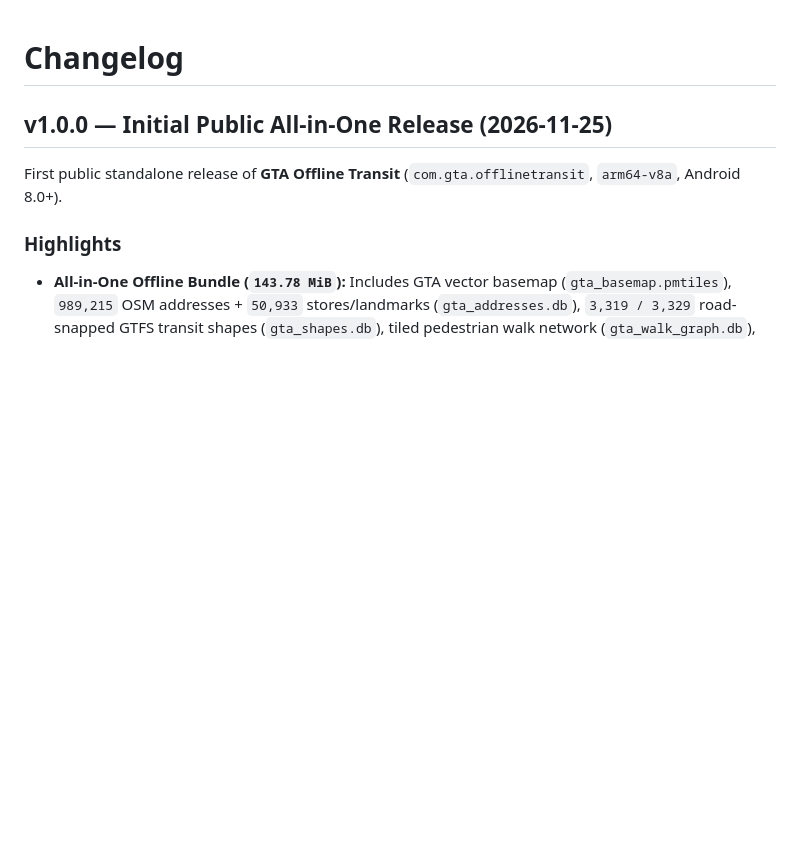
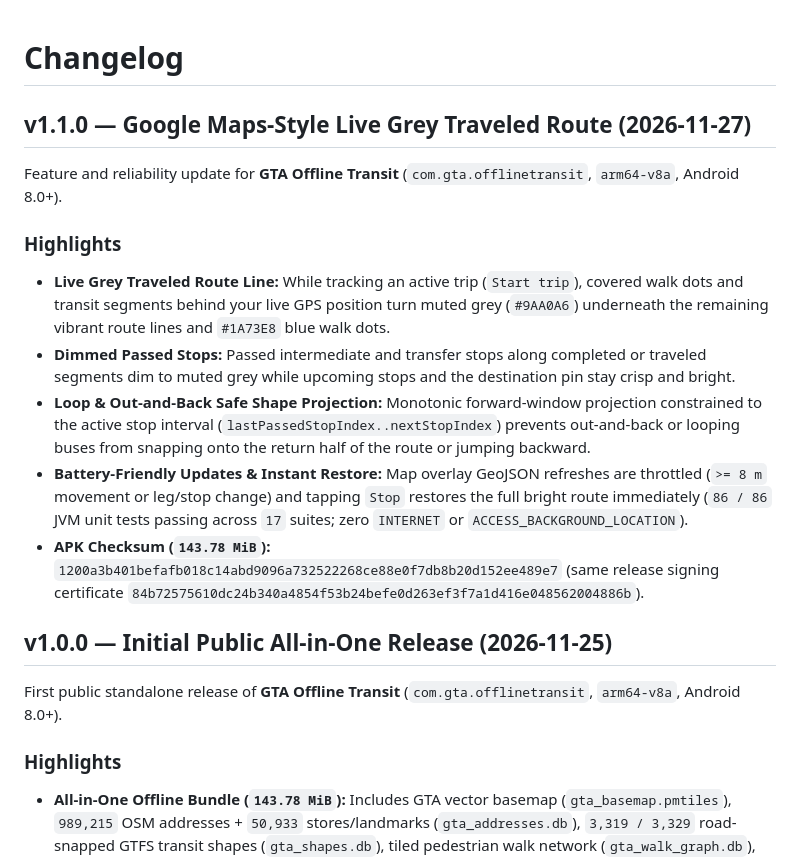
Before and after one commit to Pallavlohan/gta-offline-transit, a Markdown page: CHANGELOG.md, the part around the change. Rendered like a GitHub page; blank space fills up the shorter version.

```diff
--- a/CHANGELOG.md
+++ b/CHANGELOG.md
@@ -1,4 +1,15 @@
 # Changelog
+
+## v1.1.0 — Google Maps-Style Live Grey Traveled Route (2026-11-27)
+
+Feature and reliability update for **GTA Offline Transit** (`com.gta.offlinetransit`, `arm64-v8a`, Android 8.0+).
+
+### Highlights
+- **Live Grey Traveled Route Line:** While tracking an active trip (`Start trip`), covered walk dots and transit segments behind your live GPS position turn muted grey (`#9AA0A6`) underneath the remaining vibrant route lines and `#1A73E8` blue walk dots.
+- **Dimmed Passed Stops:** Passed intermediate and transfer stops along completed or traveled segments dim to muted grey while upcoming stops and the destination pin stay crisp and bright.
+- **Loop & Out-and-Back Safe Shape Projection:** Monotonic forward-window projection constrained to the active stop interval (`lastPassedStopIndex..nextStopIndex`) prevents out-and-back or looping buses from snapping onto the return half of the route or jumping backward.
+- **Battery-Friendly Updates & Instant Restore:** Map overlay GeoJSON refreshes are throttled (`>= 8 m` movement or leg/stop change) and tapping `Stop` restores the full bright route immediately (`86 / 86` JVM unit tests passing across `17` suites; zero `INTERNET` or `ACCESS_BACKGROUND_LOCATION`).
+- **APK Checksum (`143.78 MiB`):** `1200a3b401befafb018c14abd9096a732522268ce88e0f7db8b20d152ee489e7` (same release signing certificate `84b72575610dc24b340a4854f53b24befe0d263ef3f7a1d416e048562004886b`).
 
 ## v1.0.0 — Initial Public All-in-One Release (2026-11-25)
 
```
Also changed, not shown: README.md (+10 -5 lines), screenshots/08_live_grey_traveled.png (added).
